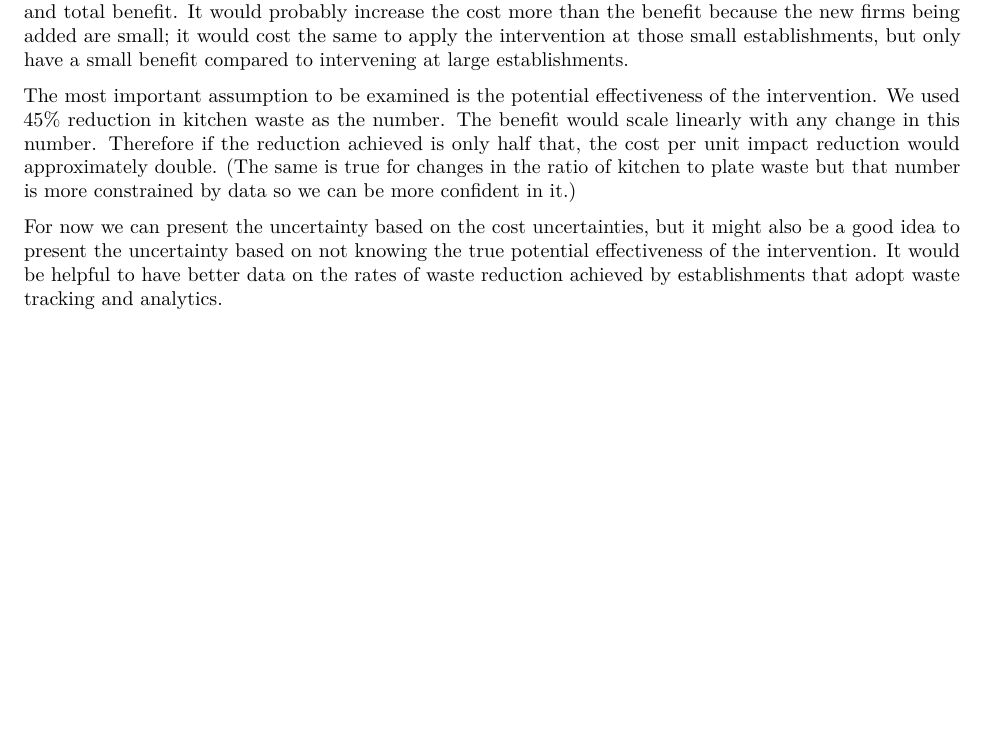
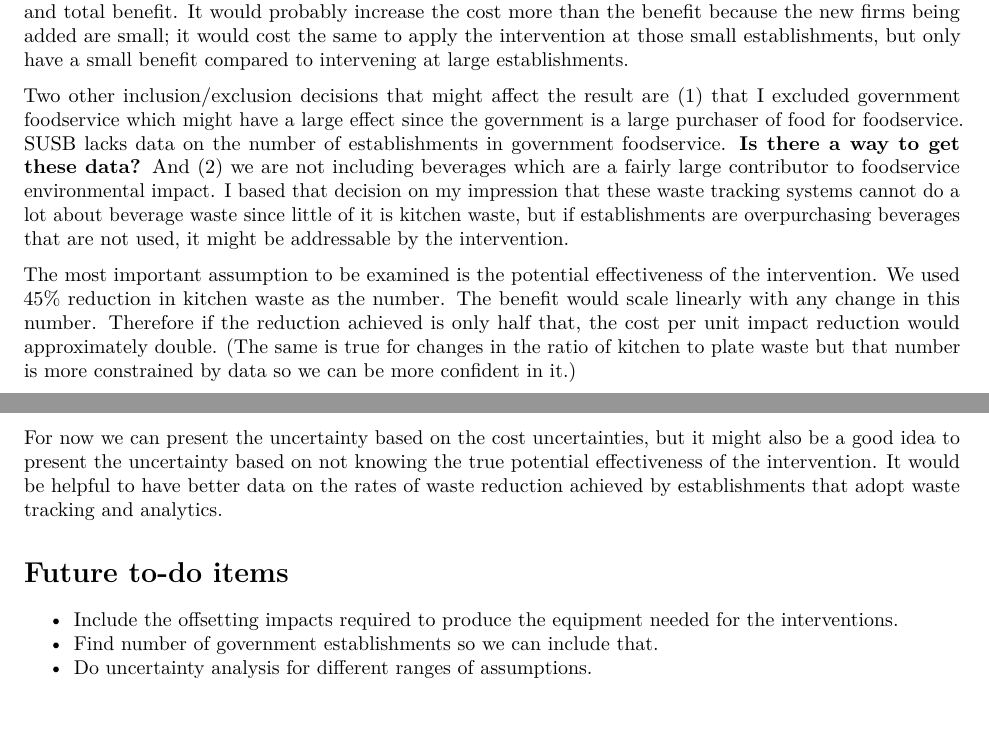
Before and after one commit to qdread/fwe, an R Markdown document (Rmd/waste_tracking_analytics.Rmd): part of page 9 of 9 before the commit and two parts of pages 9 and 10 of 10 after it, the two joined at a grey line, cut so that both start at the same text, the shorter picture padded with empty space. Rendered offline with R 4.5, knitr and Pandoc, then LaTeX, with nearby package versions; some code elsewhere in the file could not run offline.

Commit message:
add a couple notes to end of Rmd

```diff
--- a/Rmd/waste_tracking_analytics.Rmd
+++ b/Rmd/waste_tracking_analytics.Rmd
@@ -700,6 +700,14 @@ The decision of which industries to include and exclude would affect the total r
 
 Changing the threshold from firms with 20 employees to a smaller threshold would increase the total cost and total benefit. It would probably increase the cost more than the benefit because the new firms being added are small; it would cost the same to apply the intervention at those small establishments, but only have a small benefit compared to intervening at large establishments.
 
+Two other inclusion/exclusion decisions that might affect the result are (1) that I excluded government foodservice which might have a large effect since the government is a large purchaser of food for foodservice. SUSB lacks data on the number of establishments in government foodservice. **Is there a way to get these data?** And (2) we are not including beverages which are a fairly large contributor to foodservice environmental impact. I based that decision on my impression that these waste tracking systems cannot do a lot about beverage waste since little of it is kitchen waste, but if establishments are overpurchasing beverages that are not used, it might be addressable by the intervention.
+
 The most important assumption to be examined is the potential effectiveness of the intervention. We used 45% reduction in kitchen waste as the number. The benefit would scale linearly with any change in this number. Therefore if the reduction achieved is only half that, the cost per unit impact reduction would approximately double. (The same is true for changes in the ratio of kitchen to plate waste but that number is more constrained by data so we can be more confident in it.)
 
 For now we can present the uncertainty based on the cost uncertainties, but it might also be a good idea to present the uncertainty based on not knowing the true potential effectiveness of the intervention. It would be helpful to have better data on the rates of waste reduction achieved by establishments that adopt waste tracking and analytics.
+
+# Future to-do items
+
+* Include the offsetting impacts required to produce the equipment needed for the interventions.
+* Find number of government establishments so we can include that.
+* Do uncertainty analysis for different ranges of assumptions.
```
